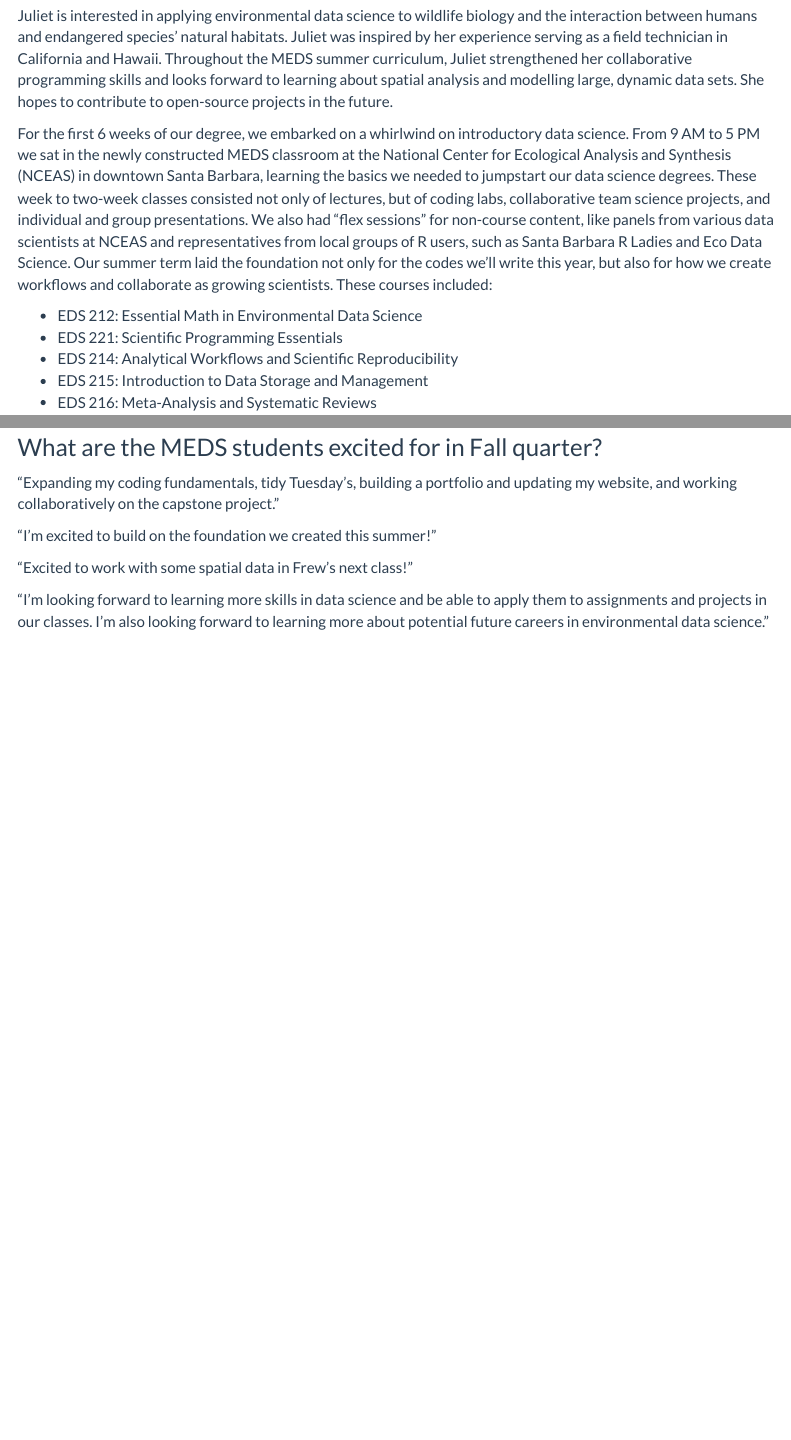
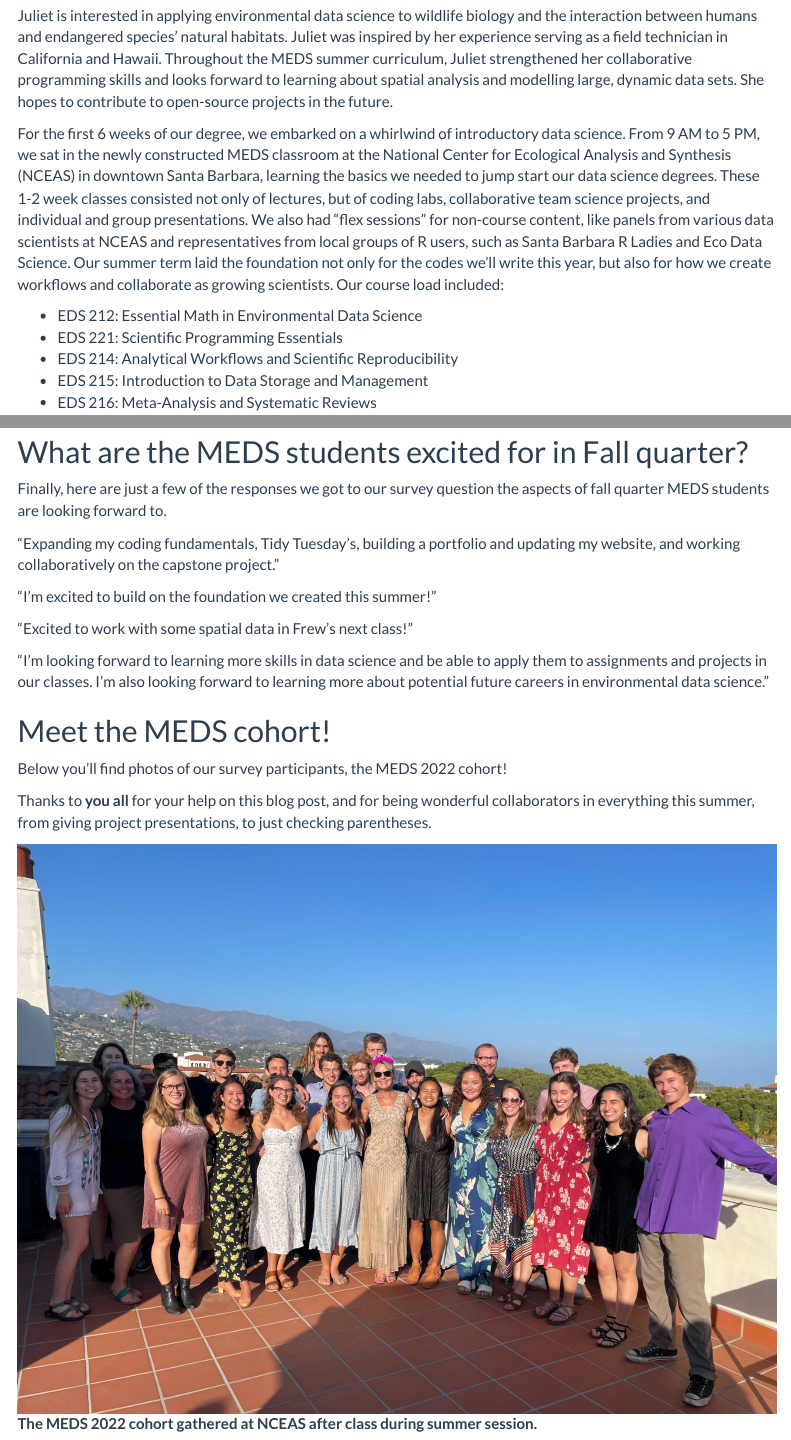
Before and after one commit to julietcohen/summer_blog, an R Markdown document (summer_blog_draft.Rmd): the page in a window 1100 px wide, from 610 px down, and a second part further down, joined at a grey line. Rendered offline with R 4.5, knitr and Pandoc, with nearby package versions; folded parts are opened; some code elsewhere in the file could not run offline; menus at the side of the page are left out.

Commit message:
I knit the document and found that the text overlapped for me in the word clouds. When I reduced the word size, I had no more overlap in the knitted products.
Also adjusted the headers and fixed a writing things.

````diff
--- a/summer_blog_draft.Rmd
+++ b/summer_blog_draft.Rmd
@@ -33,7 +33,7 @@ Scout is interested in growing as an environmental data scientist after having w
 
 Juliet is interested in applying environmental data science to wildlife biology and the interaction between humans and endangered species’ natural habitats. Juliet was inspired by her experience serving as a field technician in California and Hawaii. Throughout the MEDS summer curriculum, Juliet strengthened her collaborative programming skills and looks forward to learning about spatial analysis and modelling large, dynamic data sets. She hopes to contribute to open-source projects in the future.
 
-For the first 6 weeks of our degree, we embarked on a whirlwind on introductory data science. From 9 AM to 5 PM we sat in the newly constructed MEDS classroom at the National Center for Ecological Analysis and Synthesis (NCEAS) in downtown Santa Barbara, learning the basics we needed to jumpstart our data science degrees. These week to two-week classes consisted not only of lectures, but of coding labs, collaborative team science projects, and individual and group presentations. We also had “flex sessions” for non-course content, like panels from various data scientists at NCEAS and representatives from local groups of R users, such as Santa Barbara R Ladies and Eco Data Science. Our summer term laid the foundation not only for the codes we’ll write this year, but also for how we create workflows and collaborate as growing scientists. These courses included:
+For the first 6 weeks of our degree, we embarked on a whirlwind of introductory data science. From 9 AM to 5 PM, we sat in the newly constructed MEDS classroom at the National Center for Ecological Analysis and Synthesis (NCEAS) in downtown Santa Barbara, learning the basics we needed to jump start our data science degrees. These 1-2 week classes consisted not only of lectures, but of coding labs, collaborative team science projects, and individual and group presentations. We also had “flex sessions” for non-course content, like panels from various data scientists at NCEAS and representatives from local groups of R users, such as Santa Barbara R Ladies and Eco Data Science. Our summer term laid the foundation not only for the codes we’ll write this year, but also for how we create workflows and collaborate as growing scientists. Our course load included:
 
 - EDS 212: Essential Math in Environmental Data Science
 - EDS 221: Scientific Programming Essentials
@@ -241,20 +241,26 @@ SB_activities
 
 ```
 
-### Meet the MEDS cohort!
+## What are the MEDS students excited for in Fall quarter?
+
+Finally, here are just a few of the responses we got to our survey question the aspects of fall quarter MEDS students are looking forward to.
+
+"Expanding my coding fundamentals, Tidy Tuesday’s, building a portfolio and updating my website, and working collaboratively on the capstone project."
+
+"I’m excited to build on the foundation we created this summer!"
+
+"Excited to work with some spatial data in Frew's next class!"
+
+"I’m looking forward to learning more skills in data science and be able to apply them to assignments and projects in our classes. I’m also looking forward to learning more about potential future careers in environmental data science."
+
+## Meet the MEDS cohort!
+
+Below you'll find photos of our survey participants, the MEDS 2022 cohort!
+
+Thanks to **you all** for your help on this blog post, and for being wonderful collaborators in everything this summer, from giving project presentations, to just checking parentheses.
 
 ![**The MEDS 2022 cohort gathered at NCEAS downtown after class during summer session.**](pics/pic_1_NCEAS.jpg)
 **The MEDS 2022 cohort gathered at NCEAS after class during summer session.**
 
 ![**Members of the MEDS cohort in downtown Santa Barbara celebrating completing the first half of summer session classes with faculty and their pets.**](pics/pic_2_downtown.jpg)
 **Members of the MEDS cohort in downtown Santa Barbara celebrating completing the first half of summer session classes with faculty and their pets.**
-
-### What are the MEDS students excited for in Fall quarter?
-
-"Expanding my coding fundamentals, tidy Tuesday’s, building a portfolio and updating my website, and working collaboratively on the capstone project."
-
-"I’m excited to build on the foundation we created this summer!"
-
-"Excited to work with some spatial data in Frew's next class!"
-
-"I’m looking forward to learning more skills in data science and be able to apply them to assignments and projects in our classes. I’m also looking forward to learning more about potential future careers in environmental data science."
````
Also changed, not shown: summer_blog_draft.Rmd (12 more changed lines).
